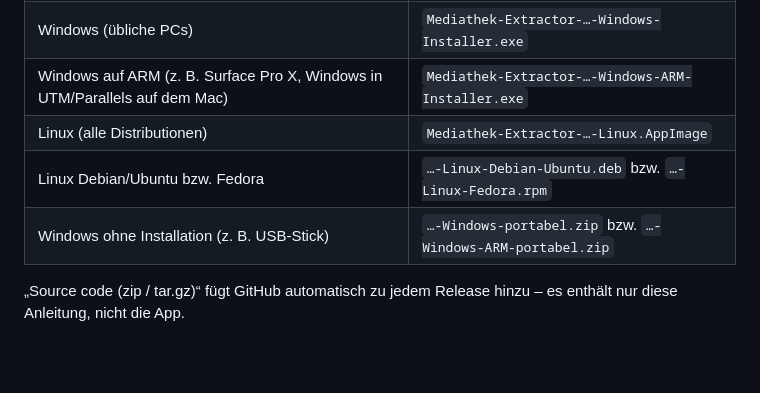
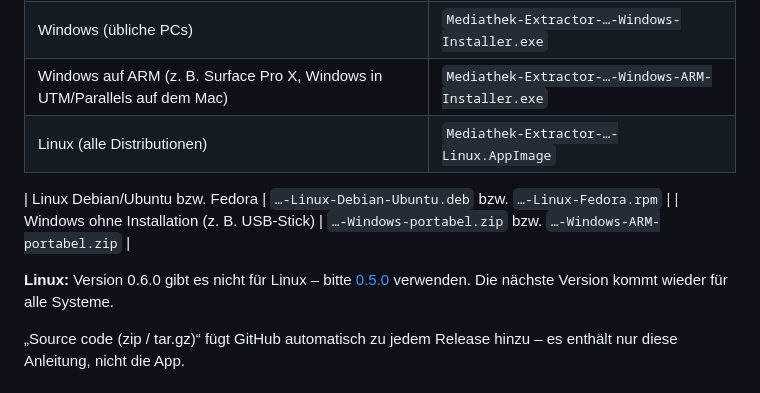
Before and after one commit to 7hdmm9pp2w-code/MediathekExtractor-Releases, a Markdown page: README.md, the part around the change. Rendered like a GitHub page; blank space fills up the shorter version.

Commit message:
Hinweis: 0.6.0 ohne Linux

```diff
--- a/README.md
+++ b/README.md
@@ -11,8 +11,11 @@ für macOS, Windows und Linux.
 | Windows (übliche PCs) | `Mediathek-Extractor-…-Windows-Installer.exe` |
 | Windows auf ARM (z. B. Surface Pro X, Windows in UTM/Parallels auf dem Mac) | `Mediathek-Extractor-…-Windows-ARM-Installer.exe` |
 | Linux (alle Distributionen) | `Mediathek-Extractor-…-Linux.AppImage` |
+
 | Linux Debian/Ubuntu bzw. Fedora | `…-Linux-Debian-Ubuntu.deb` bzw. `…-Linux-Fedora.rpm` |
 | Windows ohne Installation (z. B. USB-Stick) | `…-Windows-portabel.zip` bzw. `…-Windows-ARM-portabel.zip` |
+
+**Linux:** Version 0.6.0 gibt es nicht für Linux – bitte [0.5.0](../../releases/tag/v0.5.0) verwenden. Die nächste Version kommt wieder für alle Systeme.
 
 „Source code (zip / tar.gz)“ fügt GitHub automatisch zu jedem Release hinzu – es enthält nur
 diese Anleitung, nicht die App.
```
